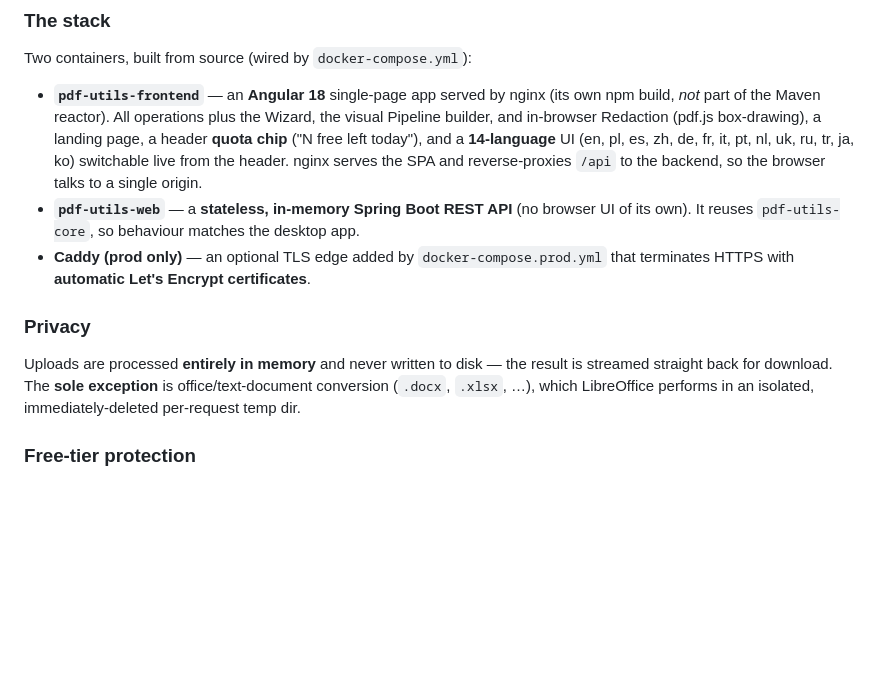
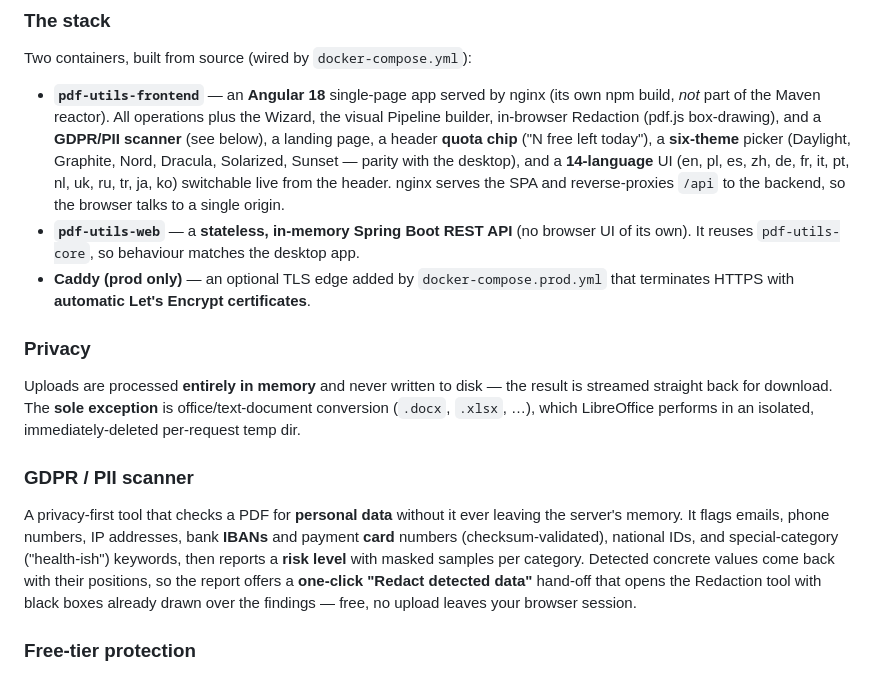
Before and after one commit to Capybara666/pdf-conduit, a Markdown page: README.md, the part around the change. GitHub-like rendering; blank space fills up the shorter version.

```diff
--- a/README.md
+++ b/README.md
@@ -107,10 +107,12 @@ Two containers, built from source (wired by `docker-compose.yml`):
 
 - **`pdf-utils-frontend`** — an **Angular 18** single-page app served by nginx
   (its own npm build, *not* part of the Maven reactor). All operations plus the
-  Wizard, the visual Pipeline builder, and in-browser Redaction (pdf.js
-  box-drawing), a landing page, a header **quota chip** ("N free left today"),
-  and a **14-language** UI (en, pl, es, zh, de, fr, it, pt, nl, uk, ru, tr, ja,
-  ko) switchable live from the header. nginx serves the SPA and reverse-proxies
+  Wizard, the visual Pipeline builder, in-browser Redaction (pdf.js
+  box-drawing), and a **GDPR/PII scanner** (see below), a landing page, a header
+  **quota chip** ("N free left today"), a **six-theme** picker (Daylight,
+  Graphite, Nord, Dracula, Solarized, Sunset — parity with the desktop), and a
+  **14-language** UI (en, pl, es, zh, de, fr, it, pt, nl, uk, ru, tr, ja, ko)
+  switchable live from the header. nginx serves the SPA and reverse-proxies
   `/api` to the backend, so the browser talks to a single origin.
 - **`pdf-utils-web`** — a **stateless, in-memory Spring Boot REST API** (no
   browser UI of its own). It reuses `pdf-utils-core`, so behaviour matches the
@@ -124,6 +126,17 @@ Uploads are processed **entirely in memory** and never written to disk — the
 result is streamed straight back for download. The **sole exception** is
 office/text-document conversion (`.docx`, `.xlsx`, …), which LibreOffice performs
 in an isolated, immediately-deleted per-request temp dir.
+
+### GDPR / PII scanner
+
+A privacy-first tool that checks a PDF for **personal data** without it ever
+leaving the server's memory. It flags emails, phone numbers, IP addresses,
+bank **IBANs** and payment **card** numbers (checksum-validated), national IDs,
+and special-category ("health-ish") keywords, then reports a **risk level** with
+masked samples per category. Detected concrete values come back with their
+positions, so the report offers a **one-click "Redact detected data"** hand-off
+that opens the Redaction tool with black boxes already drawn over the findings —
+free, no upload leaves your browser session.
 
 ### Free-tier protection
 
```
Also changed, not shown: CLAUDE.md (+8 -3 lines), USER_GUIDE.md (+11 -2 lines).
